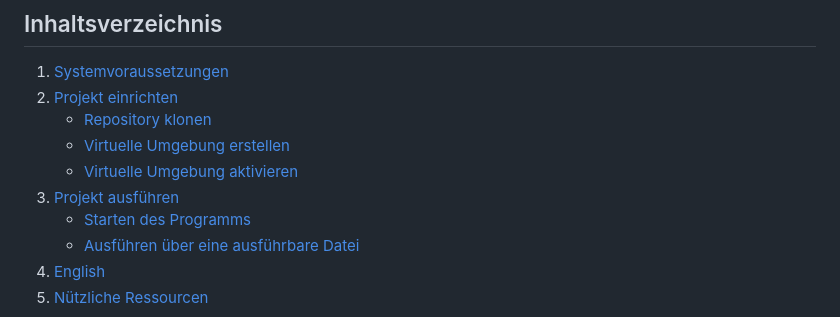
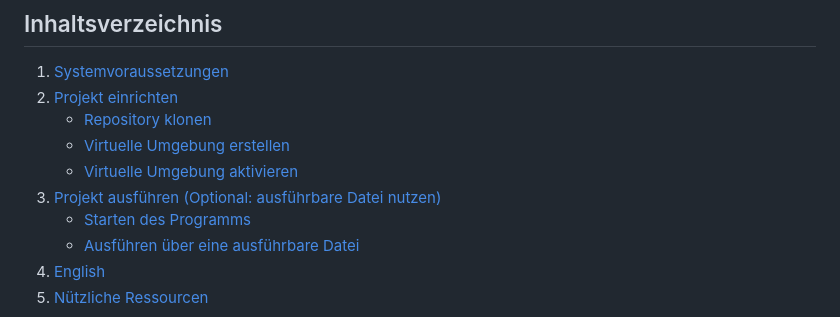
Before and after one commit to IUEmirhanDemir/TalkFlashcard-AI, a Markdown page: README.md, the part around the change. GitHub-like rendering.

```diff
--- a/README.md
+++ b/README.md
@@ -5,7 +5,7 @@
     - [Repository klonen](#repository-klonen)
     - [Virtuelle Umgebung erstellen](#virtuelle-umgebung-erstellen)
     - [Virtuelle Umgebung aktivieren](#virtuelle-umgebung-aktivieren)
-3. [Projekt ausführen](#projekt-ausf%C3%BChren)
+3. [Projekt ausführen (Optional: ausführbare Datei nutzen)](#projekt-ausf%C3%BChren)
     - [Starten des Programms](#starten-des-programms)
     - [Ausführen über eine ausführbare Datei](#ausf%C3%BChren-%C3%BCber-eine-ausf%C3%BChrbare-datei)
 4. [English](#english-version)
```
